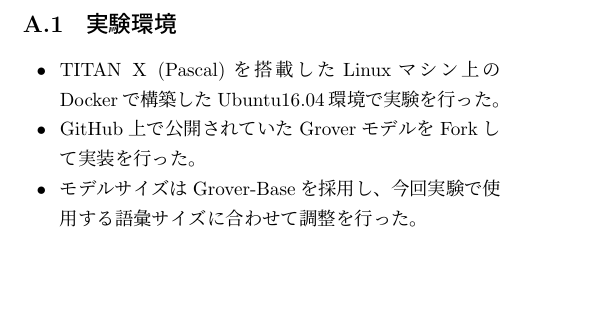
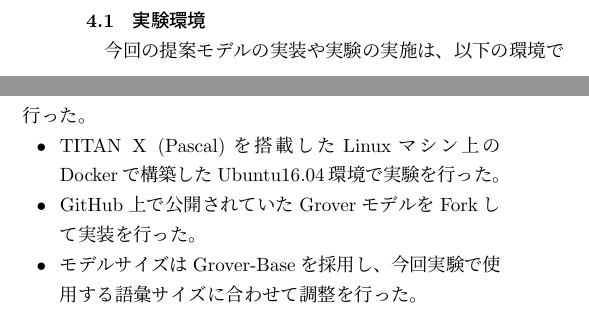
Before and after one commit to YaGiNA/SMASH_article, a LaTeX document (SMASH.tex, which reads chapters/experiment.tex): part of one column of page 4 of 6 before the commit and two parts of the columns of page 3 of 6 after it, the two joined at a grey line, cut so that both start at the same text, the shorter picture padded with empty space. Compiled offline with pLaTeX and dvipdfmx; a LaTeX package or settings file that is missing is left out.

Commit message:
Move description environment into env section

```diff
--- a/chapters/experiment.tex
+++ b/chapters/experiment.tex
@@ -1,4 +1,12 @@
 \section{実験}
+\subsection{実験環境}
+今回の提案モデルの実装や実験の実施は、以下の環境で行った。
+\begin{itemize}
+    \item TITAN X (Pascal)を搭載したLinuxマシン上のDockerで構築したUbuntu16.04環境で実験を行った。
+    \item GitHub上で公開されていたGroverモデルをForkして実装を行った。
+    \item モデルサイズはGrover-Baseを採用し、今回実験で使用する語彙サイズに合わせて調整を行った。
+\end{itemize}
+
 \subsection{単語生成の傾向}
 \label{subsec:trend}
 まずはじめに、正しいニュースとフェイクニュースの記事とコメントのセットから生成されたコメントの傾向を調べた。
```
Also changed, not shown: SMASH.tex (+1 -1 lines), SMASH.pdf.
